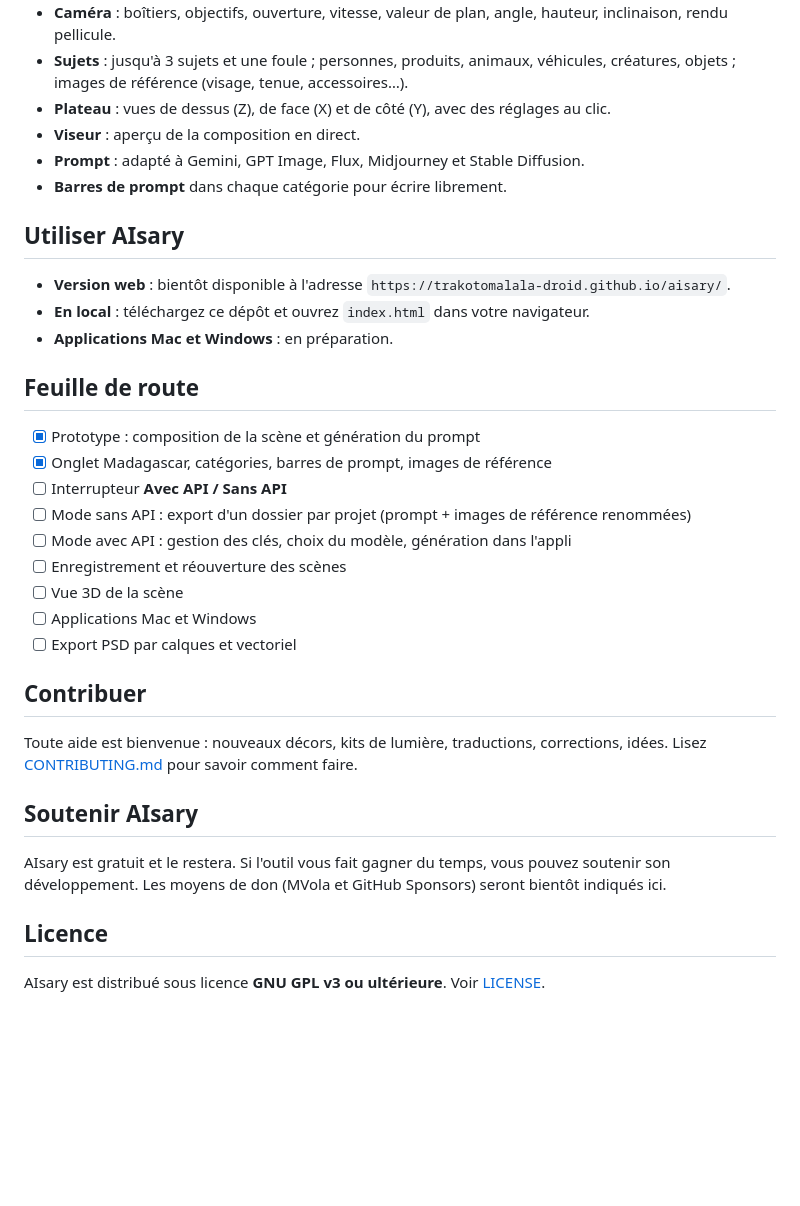
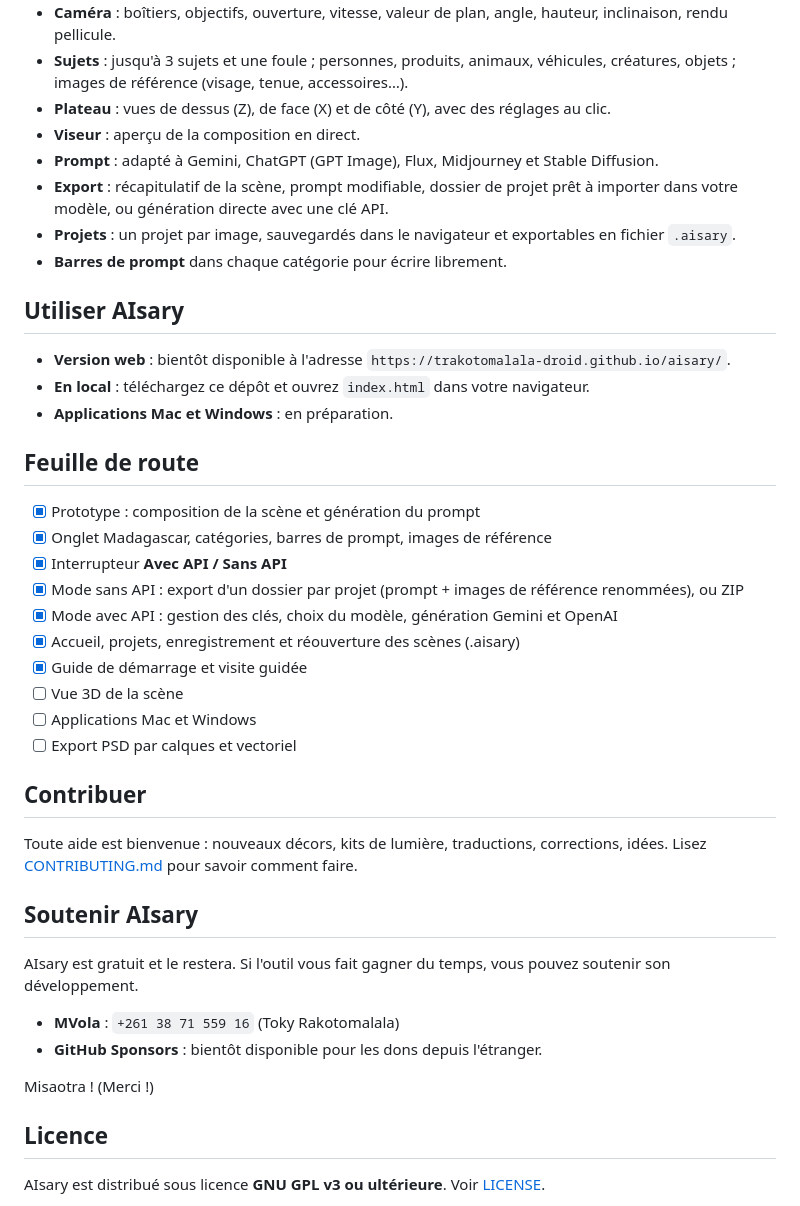
Before and after one commit to trakotomalala-droid/aisary, a Markdown page: README.md, the part around the change. GitHub-like rendering; blank space fills up the shorter version.

Commit message:
README : dons MVola et fonctions de la version 0.4
Co-Authored-By: Claude Opus 5.5 <noreply@anthropic.com>
Claude-Session: https://claude.ai/code/session_01JbFZa4Xk3i4UA1U9kSUZ5f

```diff
--- a/README.md
+++ b/README.md
@@ -30,7 +30,9 @@ AIsary a été créé par **Toky Rakotomalala**, directeur artistique à Madagas
 - **Sujets** : jusqu'à 3 sujets et une foule ; personnes, produits, animaux, véhicules, créatures, objets ; images de référence (visage, tenue, accessoires…).
 - **Plateau** : vues de dessus (Z), de face (X) et de côté (Y), avec des réglages au clic.
 - **Viseur** : aperçu de la composition en direct.
-- **Prompt** : adapté à Gemini, GPT Image, Flux, Midjourney et Stable Diffusion.
+- **Prompt** : adapté à Gemini, ChatGPT (GPT Image), Flux, Midjourney et Stable Diffusion.
+- **Export** : récapitulatif de la scène, prompt modifiable, dossier de projet prêt à importer dans votre modèle, ou génération directe avec une clé API.
+- **Projets** : un projet par image, sauvegardés dans le navigateur et exportables en fichier `.aisary`.
 - **Barres de prompt** dans chaque catégorie pour écrire librement.
 
 ## Utiliser AIsary
@@ -43,10 +45,11 @@ AIsary a été créé par **Toky Rakotomalala**, directeur artistique à Madagas
 
 - [x] Prototype : composition de la scène et génération du prompt
 - [x] Onglet Madagascar, catégories, barres de prompt, images de référence
-- [ ] Interrupteur **Avec API / Sans API**
-- [ ] Mode sans API : export d'un dossier par projet (prompt + images de référence renommées)
-- [ ] Mode avec API : gestion des clés, choix du modèle, génération dans l'appli
-- [ ] Enregistrement et réouverture des scènes
+- [x] Interrupteur **Avec API / Sans API**
+- [x] Mode sans API : export d'un dossier par projet (prompt + images de référence renommées), ou ZIP
+- [x] Mode avec API : gestion des clés, choix du modèle, génération Gemini et OpenAI
+- [x] Accueil, projets, enregistrement et réouverture des scènes (.aisary)
+- [x] Guide de démarrage et visite guidée
 - [ ] Vue 3D de la scène
 - [ ] Applications Mac et Windows
 - [ ] Export PSD par calques et vectoriel
@@ -59,7 +62,10 @@ Lisez [CONTRIBUTING.md](CONTRIBUTING.md) pour savoir comment faire.
 ## Soutenir AIsary
 
 AIsary est gratuit et le restera. Si l'outil vous fait gagner du temps, vous pouvez soutenir son développement.
-Les moyens de don (MVola et GitHub Sponsors) seront bientôt indiqués ici.
+- **MVola** : `+261 38 71 559 16` (Toky Rakotomalala)
+- **GitHub Sponsors** : bientôt disponible pour les dons depuis l'étranger.
+
+Misaotra ! (Merci !)
 
 ## Licence
 
```
